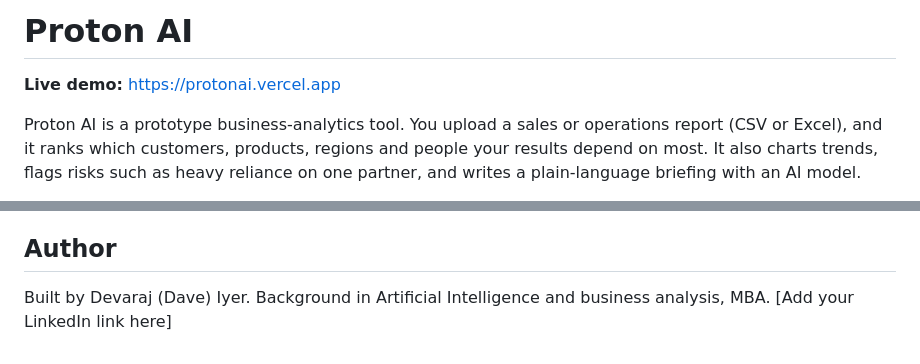
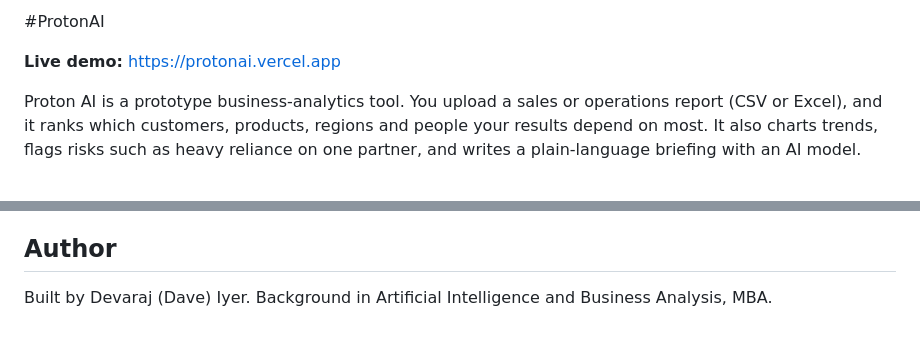
Before and after one commit to RealTalkGermany2026/ProtonAI, a Markdown page: README.md, 2 parts joined by grey strips. Rendered like a GitHub page.

```diff
--- a/README.md
+++ b/README.md
@@ -1,4 +1,4 @@
-# Proton AI
+#ProtonAI
 
 **Live demo:** https://protonai.vercel.app
 
@@ -92,4 +92,4 @@ api/chat.js     Serverless function that calls Gemini
 
 ## Author
 
-Built by Devaraj (Dave) Iyer. Background in Artificial Intelligence and business analysis, MBA. [Add your LinkedIn link here]
+Built by Devaraj (Dave) Iyer. Background in Artificial Intelligence and Business Analysis, MBA.
```
